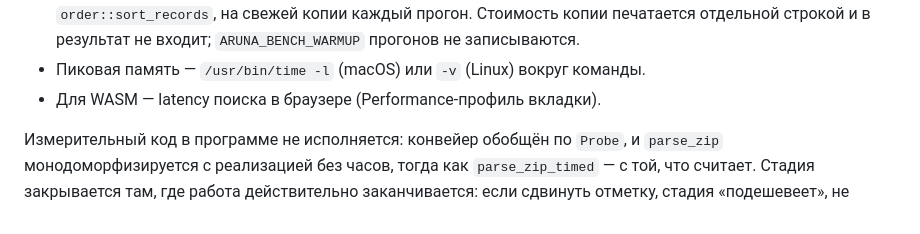
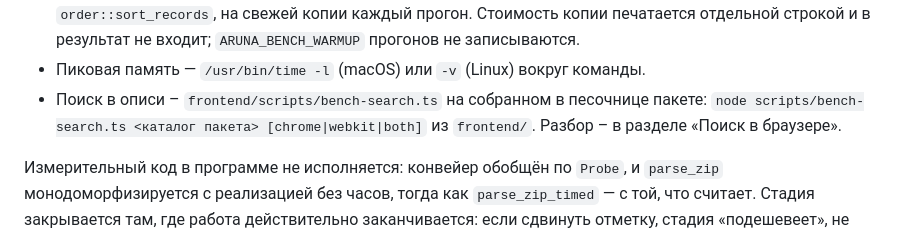
Before and after one commit to sergeyssimonov-max/Aruna, a Markdown page: PERFORMANCE.md, the part around one of its changes. Drawn GitHub-style.

```diff
--- a/PERFORMANCE.md
+++ b/PERFORMANCE.md
@@ -43,7 +43,9 @@
   Стоимость копии печатается отдельной строкой и в результат не входит;
   `ARUNA_BENCH_WARMUP` прогонов не записываются.
 - Пиковая память — `/usr/bin/time -l` (macOS) или `-v` (Linux) вокруг команды.
-- Для WASM — latency поиска в браузере (Performance-профиль вкладки).
+- Поиск в описи – `frontend/scripts/bench-search.ts` на собранном в песочнице
+  пакете: `node scripts/bench-search.ts <каталог пакета> [chrome|webkit|both]`
+  из `frontend/`. Разбор – в разделе «Поиск в браузере».
 
 Измерительный код в программе не исполняется: конвейер обобщён по `Probe`, и
 `parse_zip` монодоморфизируется с реализацией без часов, тогда как
```
Also changed, not shown: other parts of PERFORMANCE.md (+63 -11 lines).
